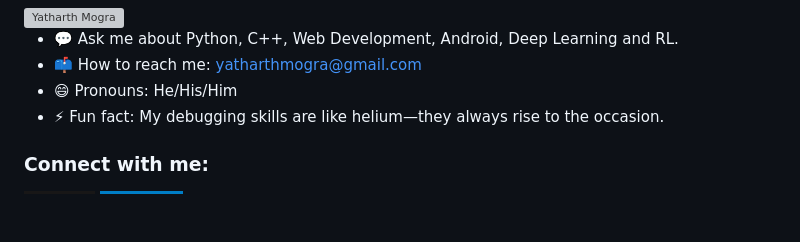
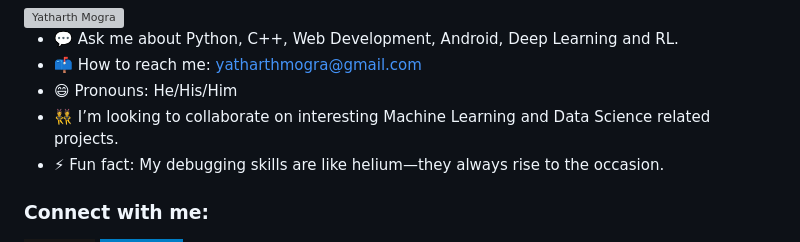
Before and after one commit to yatharthMogra/yatharthMogra, a Markdown page: README.md, the part around the change. Rendered like a GitHub page; badges without logos; blank space fills up the shorter version; grey boxes are pictures that could not be loaded.

Commit message:
Update README.md
disclaimer for grouping up

```diff
--- a/README.md
+++ b/README.md
@@ -8,6 +8,7 @@
 - 💬 Ask me about Python, C++, Web Development, Android, Deep Learning and RL.
 - 📫 How to reach me: yatharthmogra@gmail.com
 - 😄 Pronouns: He/His/Him
+- 👯 I’m looking to collaborate on interesting Machine Learning and Data Science related projects.
 - ⚡ Fun fact: My debugging skills are like helium—they always rise to the occasion.
 
 ### Connect with me:
```
